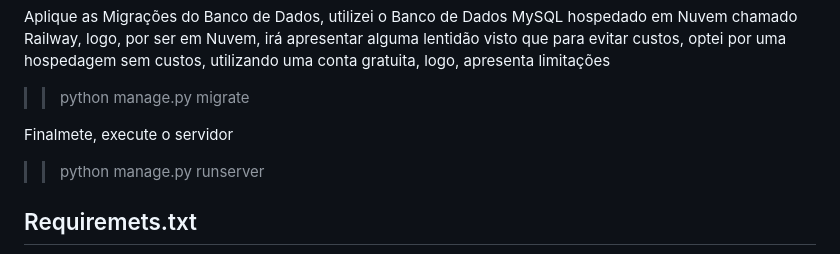
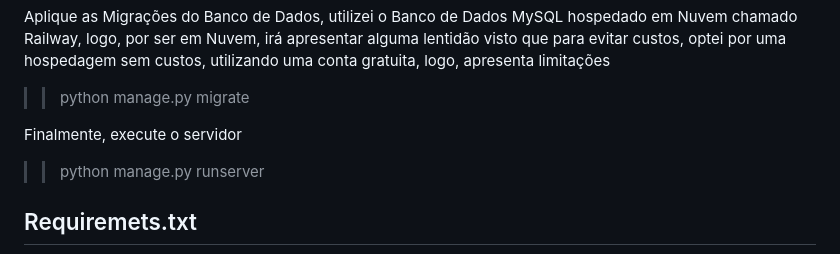
Before and after one commit to marciodelfinooliveira/API-Escolar-com-Rest-Framework, a Markdown page: README.md, the part around the change. GitHub-like rendering.

Commit message:
"VERSÃO: 1.0.6" | README: 1.0.7

```diff
--- a/README.md
+++ b/README.md
@@ -53,7 +53,7 @@ Aplique as Migrações do Banco de Dados, utilizei o Banco de Dados MySQL hosped
 >> python manage.py migrate
 >>
 
-Finalmete, execute o servidor
+Finalmente, execute o servidor
 
 >> python manage.py runserver
 >>
```
